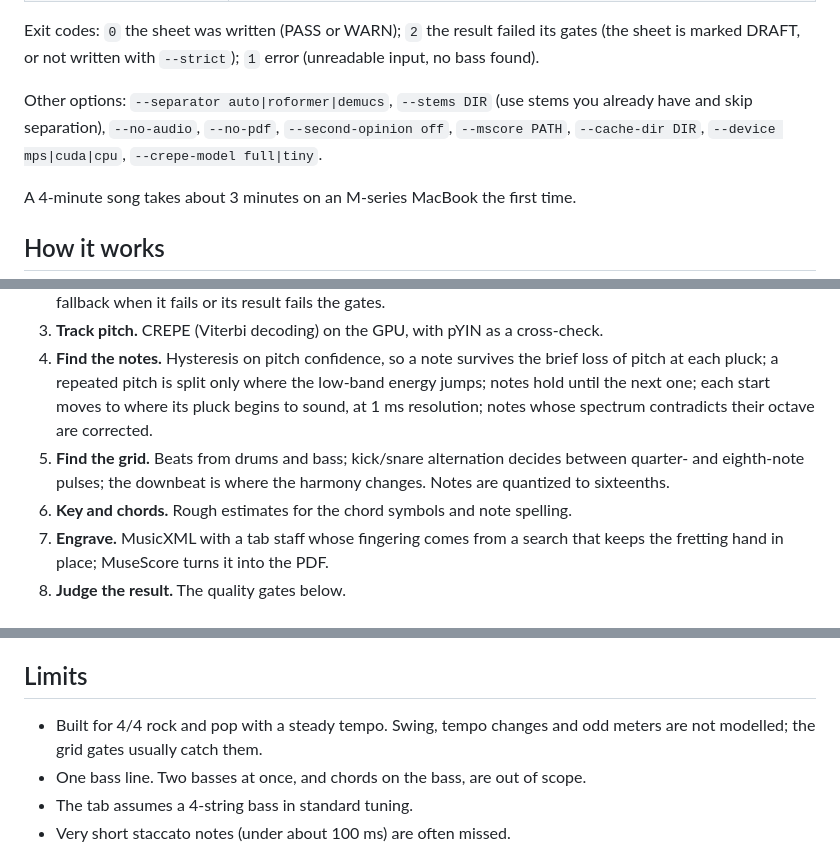
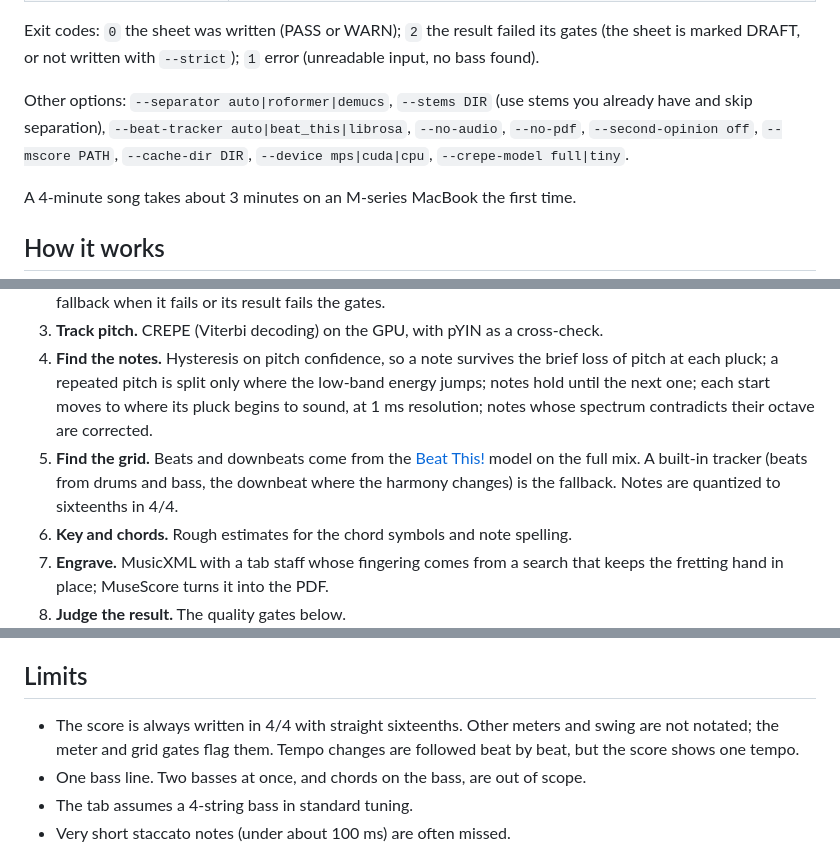
Before and after one commit to stefanom/bass2sheet, a Markdown page: README.md, 3 parts joined by grey strips. Rendered like a GitHub page.

```diff
--- a/README.md
+++ b/README.md
@@ -55,7 +55,7 @@ bass2sheet SONG [-o OUT_DIR] [--title T] [--artist A] [--strict]
 
 Exit codes: `0` the sheet was written (PASS or WARN); `2` the result failed its gates (the sheet is marked DRAFT, or not written with `--strict`); `1` error (unreadable input, no bass found).
 
-Other options: `--separator auto|roformer|demucs`, `--stems DIR` (use stems you already have and skip separation), `--no-audio`, `--no-pdf`, `--second-opinion off`, `--mscore PATH`, `--cache-dir DIR`, `--device mps|cuda|cpu`, `--crepe-model full|tiny`.
+Other options: `--separator auto|roformer|demucs`, `--stems DIR` (use stems you already have and skip separation), `--beat-tracker auto|beat_this|librosa`, `--no-audio`, `--no-pdf`, `--second-opinion off`, `--mscore PATH`, `--cache-dir DIR`, `--device mps|cuda|cpu`, `--crepe-model full|tiny`.
 
 A 4-minute song takes about 3 minutes on an M-series MacBook the first time.
 
@@ -65,7 +65,7 @@ A 4-minute song takes about 3 minutes on an M-series MacBook the first time.
 2. **Separate the bass.** BS-RoFormer SW (via [audio-separator](https://github.com/nomadkaraoke/python-audio-separator)) is the default; Demucs `htdemucs_ft` is the fallback when it fails or its result fails the gates.
 3. **Track pitch.** CREPE (Viterbi decoding) on the GPU, with pYIN as a cross-check.
 4. **Find the notes.** Hysteresis on pitch confidence, so a note survives the brief loss of pitch at each pluck; a repeated pitch is split only where the low-band energy jumps; notes hold until the next one; each start moves to where its pluck begins to sound, at 1 ms resolution; notes whose spectrum contradicts their octave are corrected.
-5. **Find the grid.** Beats from drums and bass; kick/snare alternation decides between quarter- and eighth-note pulses; the downbeat is where the harmony changes. Notes are quantized to sixteenths.
+5. **Find the grid.** Beats and downbeats come from the [Beat This!](https://github.com/CPJKU/beat_this) model on the full mix. A built-in tracker (beats from drums and bass, the downbeat where the harmony changes) is the fallback. Notes are quantized to sixteenths in 4/4.
 6. **Key and chords.** Rough estimates for the chord symbols and note spelling.
 7. **Engrave.** MusicXML with a tab staff whose fingering comes from a search that keeps the fretting hand in place; MuseScore turns it into the PDF.
 8. **Judge the result.** The quality gates below.
@@ -101,7 +102,7 @@ How to reproduce these numbers, and what each dataset can and cannot tell you, i
 
 ## Limits
 
-- Built for 4/4 rock and pop with a steady tempo. Swing, tempo changes and odd meters are not modelled; the grid gates usually catch them.
+- The score is always written in 4/4 with straight sixteenths. Other meters and swing are not notated; the meter and grid gates flag them. Tempo changes are followed beat by beat, but the score shows one tempo.
 - One bass line. Two basses at once, and chords on the bass, are out of scope.
 - The tab assumes a 4-string bass in standard tuning.
 - Very short staccato notes (under about 100 ms) are often missed.
```
Also changed, not shown: other parts of README.md (+2 -0 lines), CHANGELOG.md (added, +18 -0 lines), docs/example-score.png (added), 5 other files.
